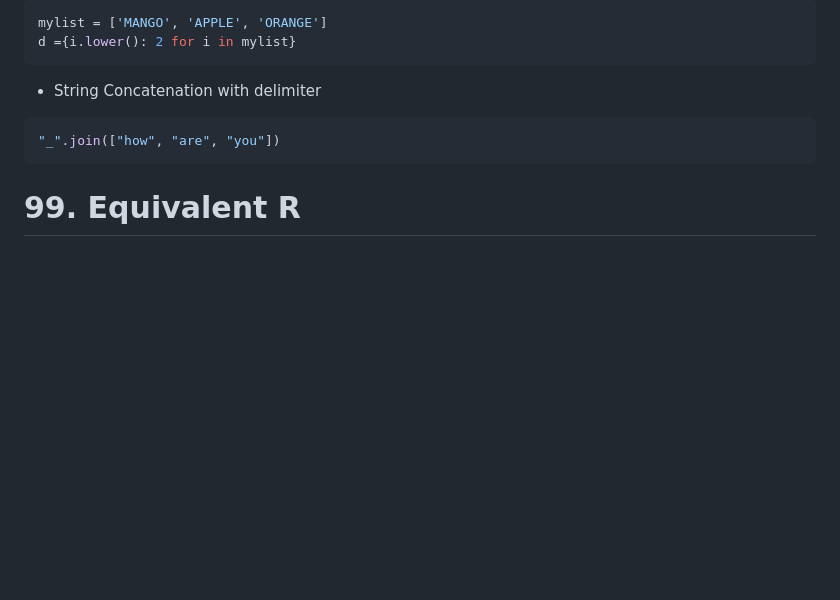
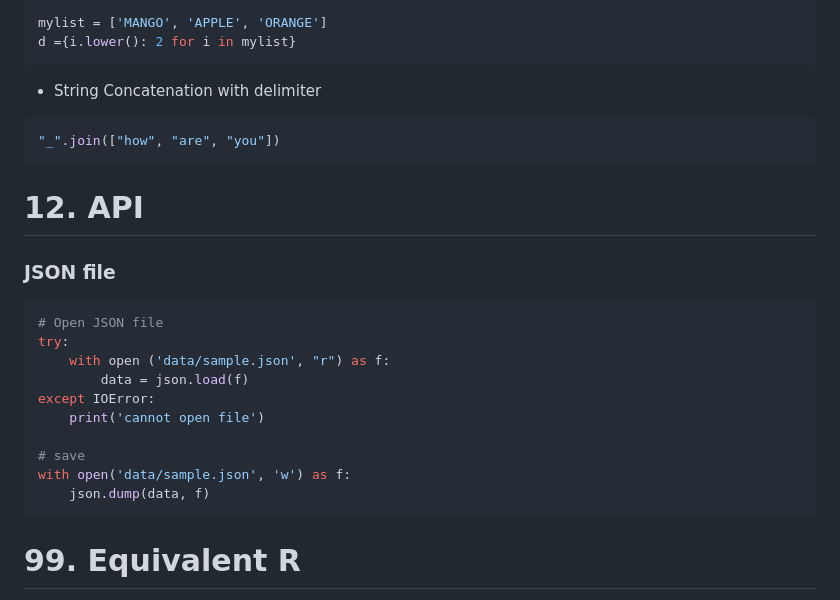
Before and after one commit to nguyenngocbinh/python_snippet, a Markdown page: README.md, the part around the change. Rendered like a GitHub page; blank space fills up the shorter version.

Commit message:
load, dump json

````diff
--- a/README.md
+++ b/README.md
@@ -416,6 +416,23 @@ d ={i.lower(): 2 for i in mylist}
 "_".join(["how", "are", "you"])
 ```
 
+# 12. API
+
+### JSON file
+
+```python
+# Open JSON file
+try:
+    with open ('data/sample.json', "r") as f:
+        data = json.load(f)
+except IOError:
+    print('cannot open file')
+
+# save
+with open('data/sample.json', 'w') as f:
+    json.dump(data, f)
+```
+
 # 99. Equivalent R
 
 - `functools` ~ `purrr`
````
